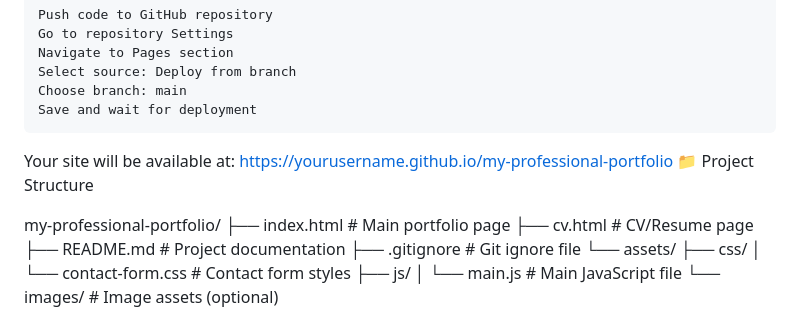
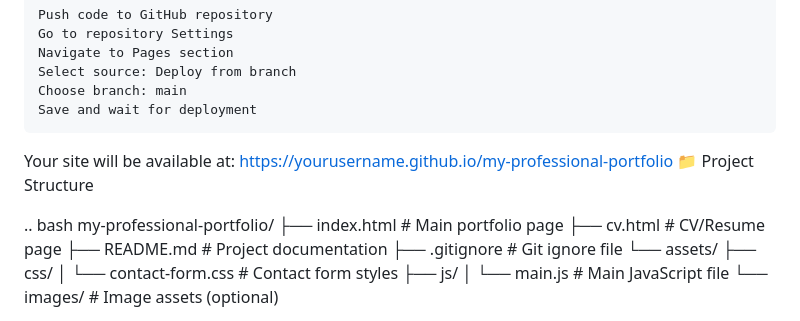
Before and after one commit to CBfrost/PMatengambiri.dev, a Markdown page: README.md, the part around the change. Rendered like a GitHub page.

```diff
--- a/README.md
+++ b/README.md
@@ -86,6 +86,7 @@ GitHub Pages
 Your site will be available at: https://yourusername.github.io/my-professional-portfolio
 📁 Project Structure
 
+.. bash
 my-professional-portfolio/
 ├── index.html              # Main portfolio page
 ├── cv.html                 # CV/Resume page
```
